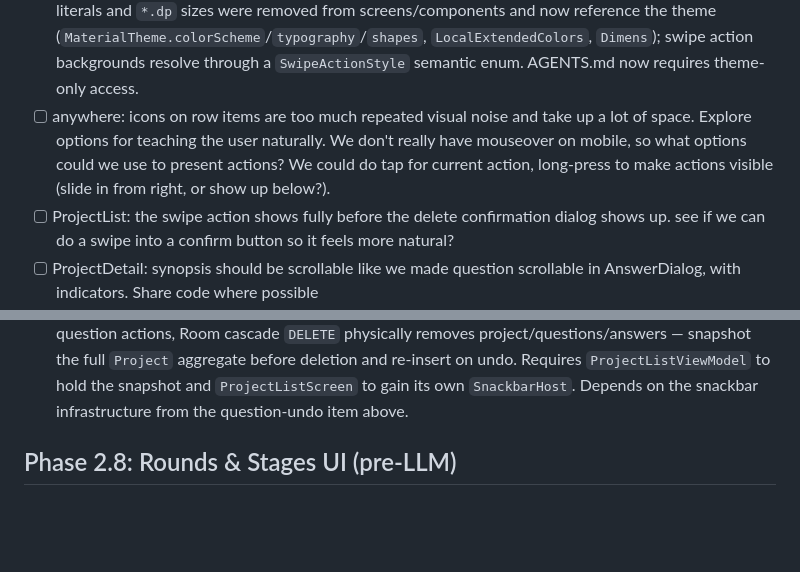
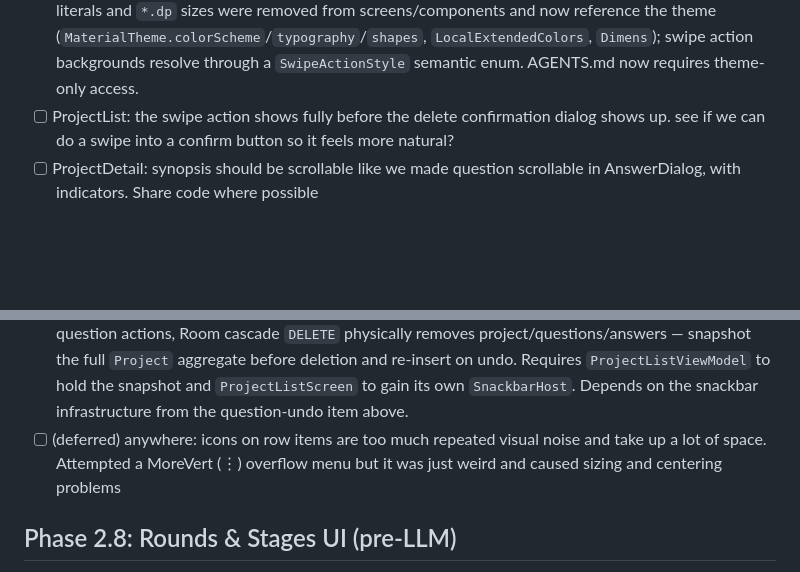
Before and after one commit to pforhan/alpha-thinker, a Markdown page: IMPLEMENTATION-PLAN.md, 2 parts joined by grey strips. GitHub-like rendering; blank space fills up the shorter version.

Commit message:
Deferring overflow action change

```diff
--- a/IMPLEMENTATION-PLAN.md
+++ b/IMPLEMENTATION-PLAN.md
@@ -119,7 +119,6 @@ This document tracks the specific engineering tasks required to move from design
 - [x] **Undoable question actions (snackbar):** add a shared snackbar pattern for undoing drastic question-level actions with a 10-second timeout. Applies to: delete answer, ignore question, unignore question. Optimistic UI update + snapshot-before-mutation in `ProjectDetailViewModel`; on snackbar dismiss, commit persists; on "Undo" tap, re-save the pre-mutation `Project` snapshot via `storage.saveProject()`. Answer rows are never deleted (only `answerId` unlinked), so rollback is cheap re-linking. Add `SnackbarHost` to `ProjectDetailScreen` Scaffold (no root-level Scaffold exists).
 - [x] anywhere: if a dialog close action would cause new/dirty data to be lost, show a prompt.  Example: type in changes to Edit Project then tap off the dialog area to dismiss (or tap cancel).  We've mostly resovled this with answer dialog.
 - [x] anywhere: Clean up a lot of the hardcoded font size, color, etc options by using a proper theme with named styles. `AlphaThinkerTheme` (shared `ui/theme/`) now provides light/dark `ColorScheme`s generated from the app seed (the swipe "Ask later" blue `0xFF2962FF` via material-color-utilities), `Typography`, `Shapes`, a `Dimens` spacing/icon scale, and an `ExtendedColors` composition local for non-standard colors (swipe-action backgrounds/content). All hardcoded `Color(0x…)`/`Color.White` literals and `*.dp` sizes were removed from screens/components and now reference the theme (`MaterialTheme.colorScheme`/`typography`/`shapes`, `LocalExtendedColors`, `Dimens`); swipe action backgrounds resolve through a `SwipeActionStyle` semantic enum. AGENTS.md now requires theme-only access.
-- [ ] anywhere: icons on row items are too much repeated visual noise and take up a lot of space. Explore options for teaching the user naturally.  We don't really have mouseover on mobile, so what options could we use to present actions?  We could do tap for current action, long-press to make actions visible (slide in from right, or show up below?).
 - [ ] ProjectList: the swipe action shows fully before the delete confirmation dialog shows up. see if we can do a swipe into a confirm button so it feels more natural?
 - [ ] ProjectDetail: synopsis should be scrollable like we made question scrollable in AnswerDialog, with indicators. Share code where possible
 - [ ] ProjectDetail: limit question text to two lines in question rows
@@ -133,6 +132,7 @@ This document tracks the specific engineering tasks required to move from design
 - [ ] is our new question/answer data structure tracking draft edits in history?
 - [ ] AnswerDialog: consider moving from completed toggle to a second submit button (Save vs Save Completed? or something better)
 - [ ] **Undoable project deletion (snackbar):** extend the snackbar undo pattern to project deletion. Unlike question actions, Room cascade `DELETE` physically removes project/questions/answers — snapshot the full `Project` aggregate before deletion and re-insert on undo. Requires `ProjectListViewModel` to hold the snapshot and `ProjectListScreen` to gain its own `SnackbarHost`. Depends on the snackbar infrastructure from the question-undo item above.
+- [ ] (deferred) anywhere: icons on row items are too much repeated visual noise and take up a lot of space. Attempted a MoreVert (⋮) overflow menu but it was just weird and caused sizing and centering problems
 
 ## Phase 2.8: Rounds & Stages UI (pre-LLM)
 UI and domain work for the round/stage concept so the experience is ready before LLM integration. No themed stage names — stages are plain numeric values. Depends on the Phase 2.5 generator-merge/interface items for the wrap-up's next-round generation.
```
